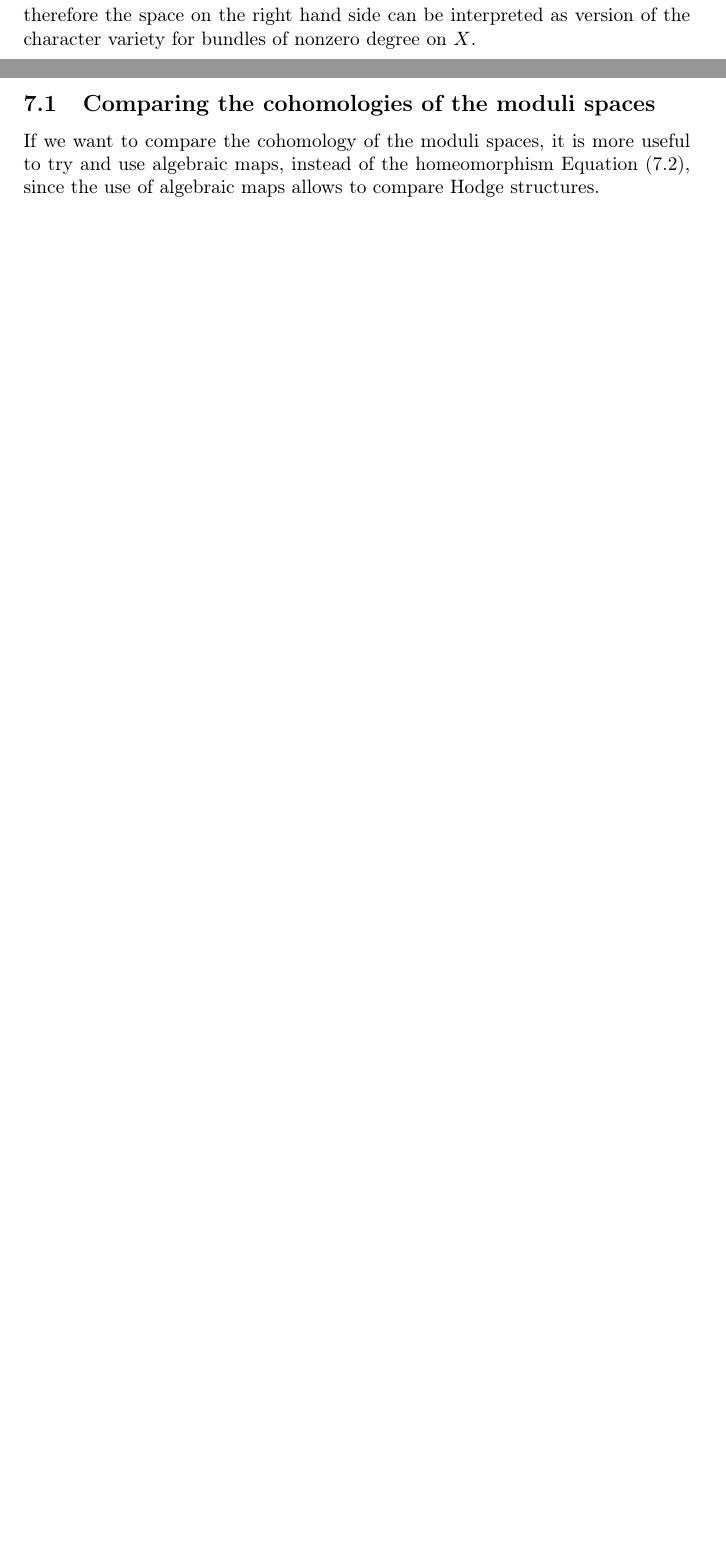
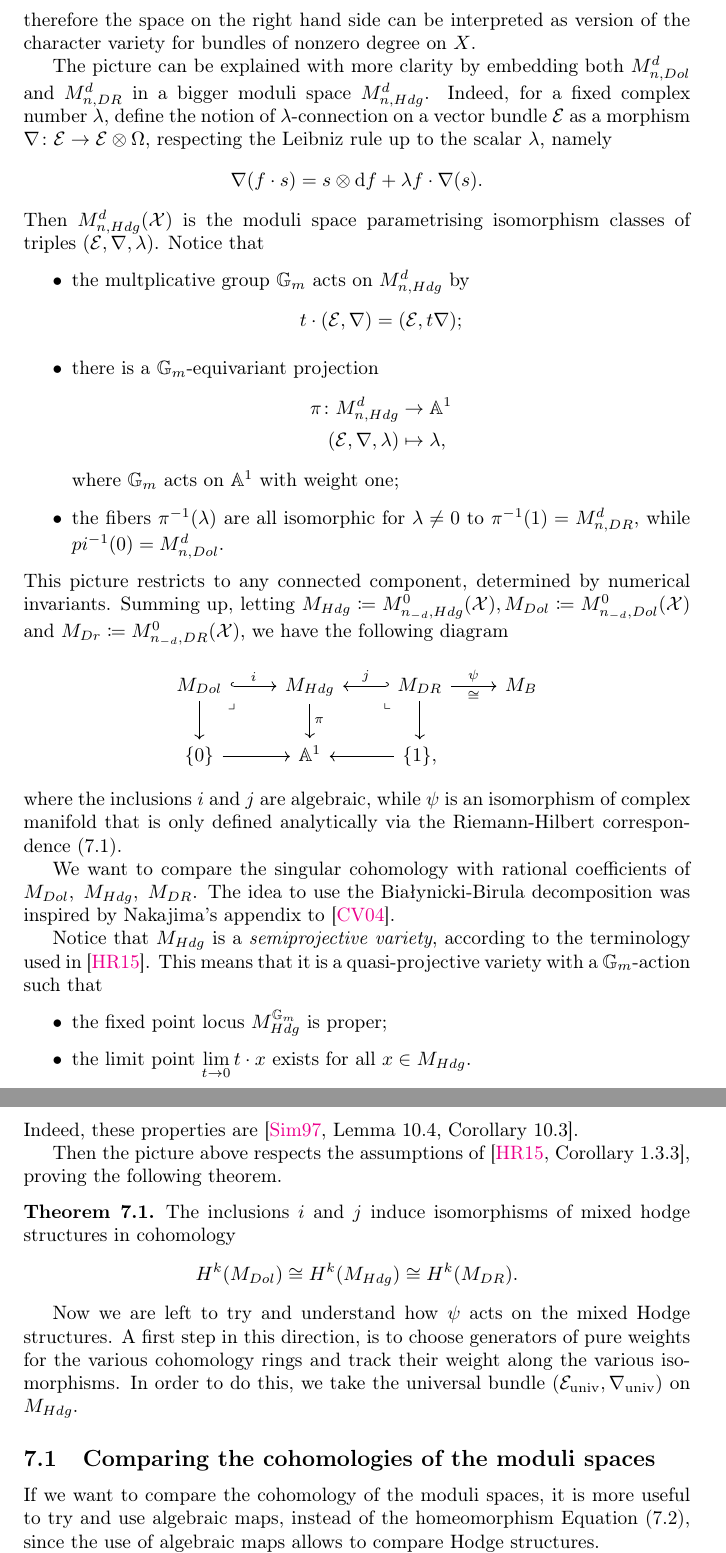
Before and after one commit to annab2d2/non-abelian-hodge-correspondence-staky-curve, a LaTeX document (main.tex, which reads sections/non-abelian-hodge-homeomorphism.tex): two parts of pages 23 and 24 of 25 before the commit and two parts of pages 24 and 25 of 27 after it, joined at a grey line, cut so that both start at the same text, the shorter picture padded with empty space. Compiled offline with pdfLaTeX.

Commit message:
changed chapter 7 (added cohomology argument)

```diff
--- a/sections/non-abelian-hodge-homeomorphism.tex
+++ b/sections/non-abelian-hodge-homeomorphism.tex
@@ -36,6 +36,64 @@ Finally, putting these together we get an homeomorphism
 M_{n, Dol}^d(X)^{\text{top}} \cong \left( \bigg\{ (A_i, B_i)_{i = 1}^g \in GL_n^{2g +1} \,\bigg|\, \prod_{i=1}^{g}[A_i, B_i] = \mathrm{e}^{-\frac{2 \pi \mathrm{i}}{n} d} Id \bigg\} // GL_n \right)^{\text{top}},
 \end{equation}
 therefore the space on the right hand side can be interpreted as version of the character variety for bundles of nonzero degree on $X$.
+
+The picture can be explained with more clarity by embedding both $M_{n, Dol}^d$ and $M_{n, DR}^d$ in a bigger moduli space $M_{n, Hdg}^d$. Indeed, for a fixed complex number $\lambda$, define the notion of $\lambda$-connection on a vector bundle $\mc{E}$ as a morphism $\nabla\colon \mc{E} \to \mc{E} \otimes \Omega$, respecting the Leibniz rule up to the scalar $\lambda$, namely
+\[
+\nabla(f \cdot s) = s \otimes \dd f + \lambda f \cdot \nabla(s).
+\]
+Then $M_{n, Hdg}^d(\mc{X})$ is the moduli space parametrising isomorphism classes of triples $(\mc{E}, \nabla, \lambda)$. Notice that
+\begin{itemize}
+	\item the multplicative group $\Gb_m$ acts on $M_{n, Hdg}^{d}$ by
+	\[
+	t \cdot (\Ec, \nabla) = (\Ec, t \nabla);
+	\]
+	\item there is a $\Gb_m$-equivariant projection
+	\begin{align}
+	\pi\colon M_{n, Hdg}^d &\to \Ab^1 \\
+	(\mc{E}, \nabla, \lambda) &\mapsto \lambda,
+	\end{align}
+	where $\Gb_m$ acts on $\Ab^1$ with weight one;
+	\item the fibers $\pi^{-1}(\lambda)$ are all isomorphic for $\lambda \neq 0$ to $\pi^{-1}(1) = M_{n, DR}^d$, while $pi^{-1}(0)= M_{n, Dol}^d$.
+\end{itemize}
+This picture restricts to any connected component, determined by numerical invariants. Summing up, letting $M_{Hdg} \coloneqq M_{n_{-d}, Hdg}^0(\mc{X}), M_{Dol} \coloneqq M_{n_{-d}, Dol}^0(\mc{X})$ and $M_{Dr} \coloneqq M_{n_{-d}, DR}^0(\mc{X})$, we have the following diagram
+\begin{equation}
+\begin{tikzcd}
+	{M_{Dol}} & {M_{Hdg}} & {M_{DR}} & {M_B} \\
+	{\{ 0 \}} & {\Ab^1} & {\{ 1 \},}
+	\arrow["i", hook, from=1-1, to=1-2]
+	\arrow[from=1-1, to=2-1]
+	\arrow["\lrcorner"{anchor=center, pos=0.125}, draw=none, from=1-1, to=2-2]
+	\arrow["\pi", from=1-2, to=2-2]
+	\arrow["j"', hook', from=1-3, to=1-2]
+	\arrow["\psi", "\cong"', from=1-3, to=1-4]
+	\arrow["\lrcorner"{anchor=center, pos=0.125, rotate=-90}, draw=none, from=1-3, to=2-2]
+	\arrow[from=1-3, to=2-3]
+	\arrow[from=2-1, to=2-2]
+	\arrow[from=2-3, to=2-2]
+\end{tikzcd}
+\end{equation}
+where the inclusions $i$ and $j$ are algebraic, while $\psi$ is an isomorphism of complex manifold that is only defined analytically via the Riemann-Hilbert correspondence \eqref{riemann hilbert DM stack}.
+
+We want to compare the singular cohomology with rational coefficients of $M_{Dol}, \; M_{Hdg}, \; M_{DR}$. The idea to use the Bia\l{y}nicki-Birula decomposition was inspired by Nakajima's appendix to \cite{appendix-by-nakajima}.
+%Nakajima used this argument for point counting; since we want to compute cohomology instead, we will need some extra steps.
+
+Notice that $M_{Hdg}$ is a \textit{semiprojective variety}, according to the terminology used in \cite{Hausel-RodriguezVillega}. This means that it is a quasi-projective variety with a $\Gb_m$-action such that
+\begin{itemize}
+    \item the fixed point locus $M_{Hdg}^{\Gb_m}$ is proper;
+    \item the limit point $\displaystyle \lim_{t \to 0} t \cdot x$ exists for all $x \in M_{Hdg}$.
+\end{itemize}
+Indeed, these properties are \cite[Lemma 10.4, Corollary 10.3]{Simpson-Hodge-filtration}.
+
+Then the picture above respects the assumptions of \cite[Corollary 1.3.3]{Hausel-RodriguezVillega}, proving the following theorem.
+
+\begin{thm}
+The inclusions $i$ and $j$ induce isomorphisms of mixed hodge structures in cohomology
+\[
+H^k(M_{Dol}) \cong H^k(M_{Hdg}) \cong H^k(M_{DR}).
+\]
+\end{thm}
+
+Now we are left to try and understand how $\psi$ acts on the mixed Hodge structures. A first step in this direction, is to choose generators of pure weights for the various cohomology rings and track their weight along the various isomorphisms. In order to do this, we take the universal bundle $(\mc{E}_\text{univ}, \nabla_\text{univ})$ on $M_{Hdg}$.
 
 \subsection{Comparing the cohomologies of the moduli spaces}
 
```
Also changed, not shown: main.pdf, 5 other files.
